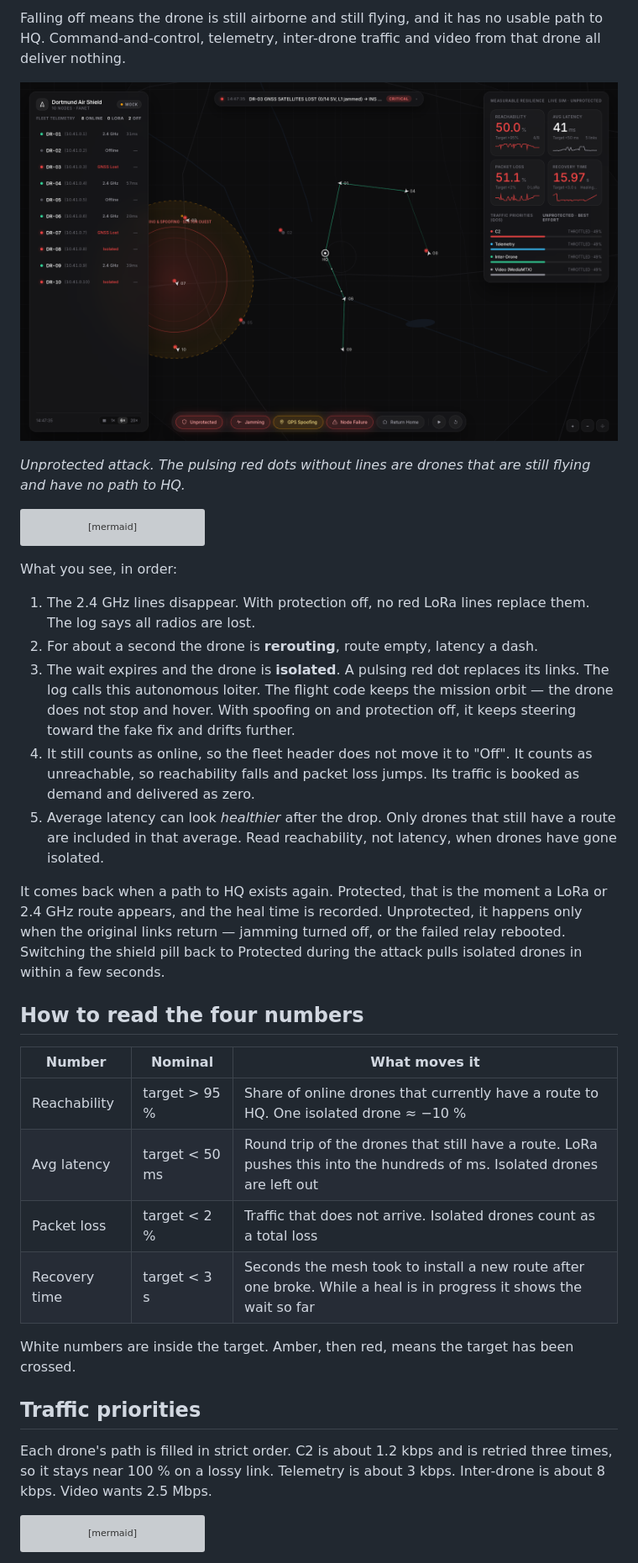
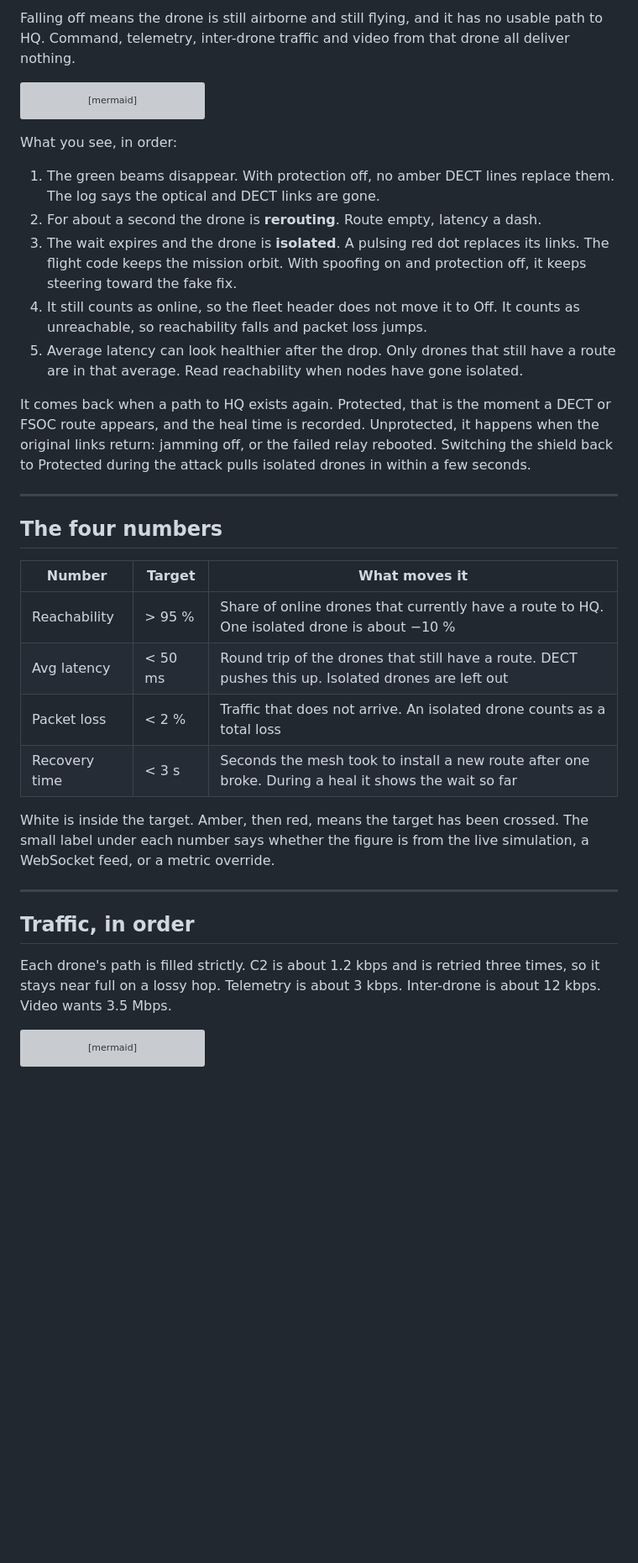
Before and after one commit to IliasSoultana/dortmund-air-shield, a Markdown page: README.md, the part around one of its changes. Shown at 84% size. Drawn GitHub-style; blank space fills up the shorter version; grey boxes are pictures that could not be loaded.

````diff
--- a/README.md
+++ b/README.md
@@ -167,9 +176,5 @@ The one response that waits for the operator. The mesh will not fly the fleet ho
 
-Falling off means the drone is still airborne and still flying, and it has no usable path to HQ. Command-and-control, telemetry, inter-drone traffic and video from that drone all deliver nothing.
-
-![Unprotected attack: DR-03 and DR-07 with GNSS lost, DR-08, DR-09 and DR-10 isolated as pulsing red dots without links, reachability 50 %, packet loss 51 %](docs/img/09-attack-unprotected.png)
-
-*Unprotected attack. The pulsing red dots without lines are drones that are still flying and have no path to HQ.*
+Falling off means the drone is still airborne and still flying, and it has no usable path to HQ. Command, telemetry, inter-drone traffic and video from that drone all deliver nothing.
 
 ```mermaid
 stateDiagram-v2
@@ -185,28 +190,32 @@ stateDiagram-v2
 
 What you see, in order:
 
-1. The 2.4 GHz lines disappear. With protection off, no red LoRa lines replace them. The log says all radios are lost.
-2. For about a second the drone is **rerouting**, route empty, latency a dash.
-3. The wait expires and the drone is **isolated**. A pulsing red dot replaces its links. The log calls this autonomous loiter. The flight code keeps the mission orbit — the drone does not stop and hover. With spoofing on and protection off, it keeps steering toward the fake fix and drifts further.
-4. It still counts as online, so the fleet header does not move it to "Off". It counts as unreachable, so reachability falls and packet loss jumps. Its traffic is booked as demand and delivered as zero.
-5. Average latency can look *healthier* after the drop. Only drones that still have a route are included in that average. Read reachability, not latency, when drones have gone isolated.
+1. The green beams disappear. With protection off, no amber DECT lines replace them. The log says the optical and DECT links are gone.
+2. For about a second the drone is **rerouting**. Route empty, latency a dash.
+3. The wait expires and the drone is **isolated**. A pulsing red dot replaces its links. The flight code keeps the mission orbit. With spoofing on and protection off, it keeps steering toward the fake fix.
+4. It still counts as online, so the fleet header does not move it to Off. It counts as unreachable, so reachability falls and packet loss jumps.
+5. Average latency can look healthier after the drop. Only drones that still have a route are in that average. Read reachability when nodes have gone isolated.
 
-It comes back when a path to HQ exists again. Protected, that is the moment a LoRa or 2.4 GHz route appears, and the heal time is recorded. Unprotected, it happens only when the original links return — jamming turned off, or the failed relay rebooted. Switching the shield pill back to Protected during the attack pulls isolated drones in within a few seconds.
+It comes back when a path to HQ exists again. Protected, that is the moment a DECT or FSOC route appears, and the heal time is recorded. Unprotected, it happens when the original links return: jamming off, or the failed relay rebooted. Switching the shield back to Protected during the attack pulls isolated drones in within a few seconds.
 
-## How to read the four numbers
+---
 
-| Number | Nominal | What moves it |
+## The four numbers
+
+| Number | Target | What moves it |
 |---|---|---|
-| Reachability | target > 95 % | Share of online drones that currently have a route to HQ. One isolated drone ≈ −10 % |
-| Avg latency | target < 50 ms | Round trip of the drones that still have a route. LoRa pushes this into the hundreds of ms. Isolated drones are left out |
-| Packet loss | target < 2 % | Traffic that does not arrive. Isolated drones count as a total loss |
-| Recovery time | target < 3 s | Seconds the mesh took to install a new route after one broke. While a heal is in progress it shows the wait so far |
+| Reachability | > 95 % | Share of online drones that currently have a route to HQ. One isolated drone is about −10 % |
+| Avg latency | < 50 ms | Round trip of the drones that still have a route. DECT pushes this up. Isolated drones are left out |
+| Packet loss | < 2 % | Traffic that does not arrive. An isolated drone counts as a total loss |
+| Recovery time | < 3 s | Seconds the mesh took to install a new route after one broke. During a heal it shows the wait so far |
 
-White numbers are inside the target. Amber, then red, means the target has been crossed.
+White is inside the target. Amber, then red, means the target has been crossed. The small label under each number says whether the figure is from the live simulation, a WebSocket feed, or a metric override.
 
-## Traffic priorities
+---
 
-Each drone's path is filled in strict order. C2 is about 1.2 kbps and is retried three times, so it stays near 100 % on a lossy link. Telemetry is about 3 kbps. Inter-drone is about 8 kbps. Video wants 2.5 Mbps.
+## Traffic, in order
+
+Each drone's path is filled strictly. C2 is about 1.2 kbps and is retried three times, so it stays near full on a lossy hop. Telemetry is about 3 kbps. Inter-drone is about 12 kbps. Video wants 3.5 Mbps.
 
 ```mermaid
 flowchart LR
````
Also changed, not shown: other parts of README.md (+156 -138 lines).
